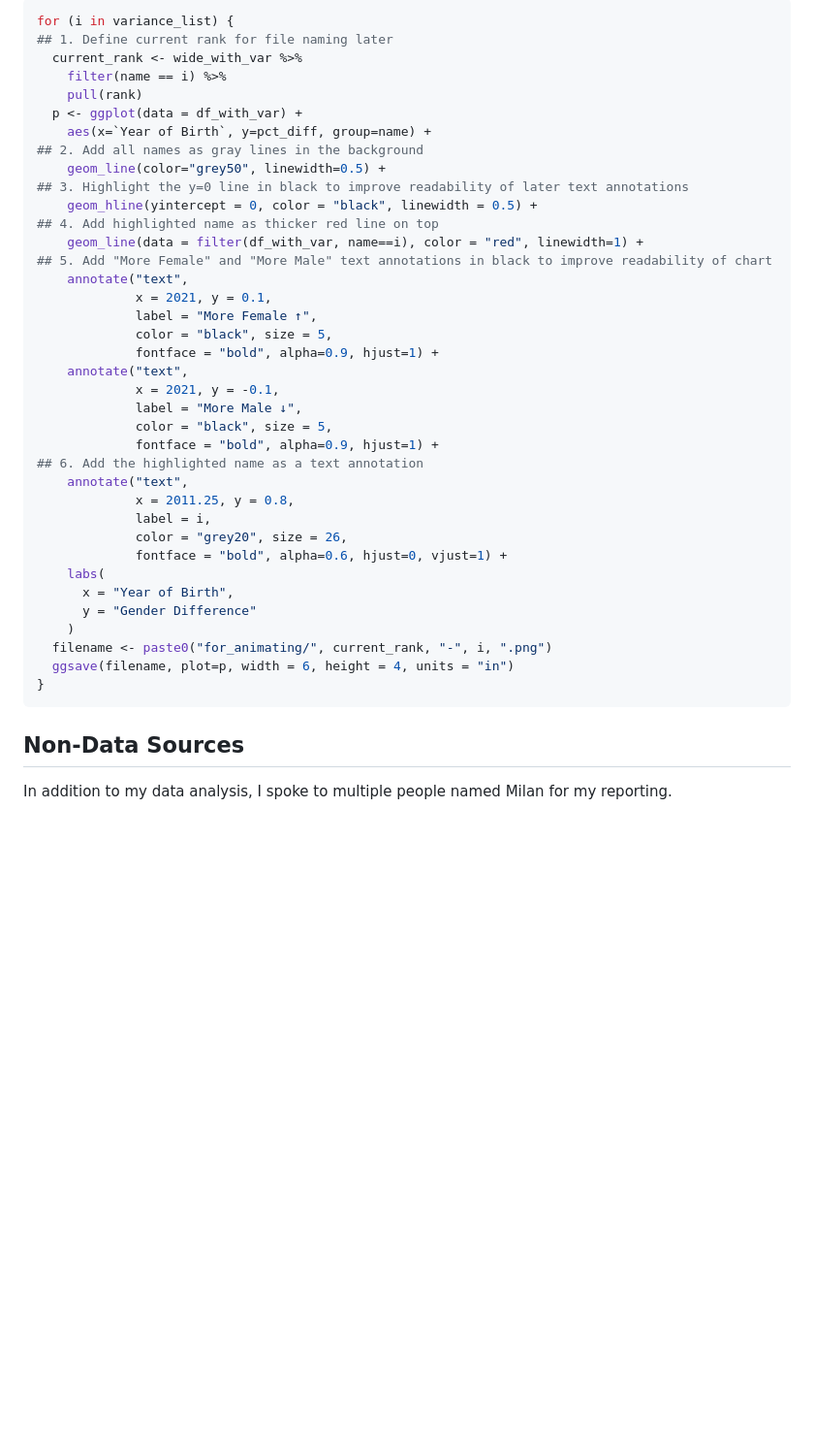
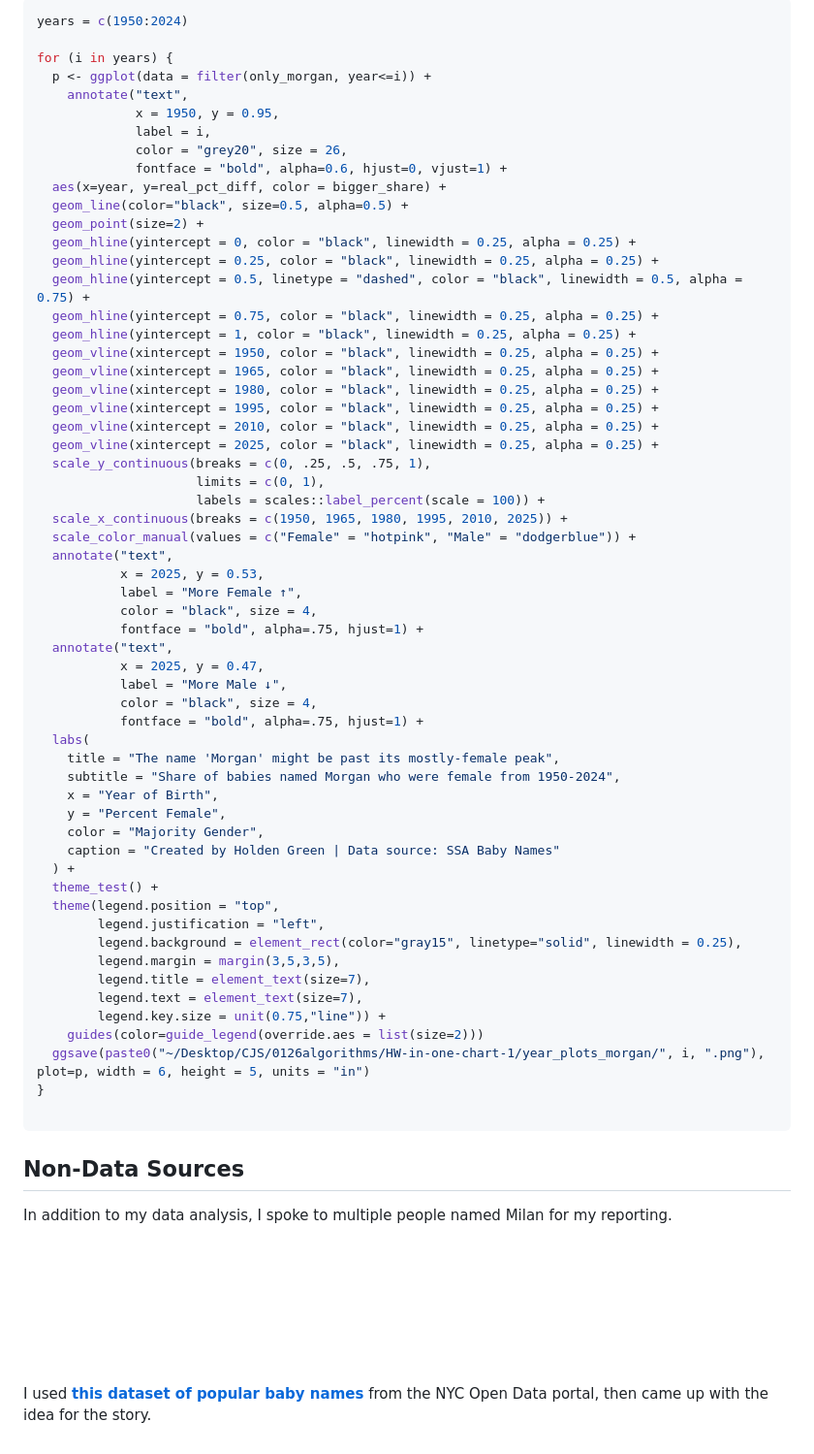
Before and after one commit to hgorledeenn/baby-names-IOC, a Markdown page: README.md, the part around one of its changes. Shown at 97% size. Drawn GitHub-style; blank space fills up the shorter version.

````diff
--- a/README.md
+++ b/README.md
@@ -27,43 +27,70 @@ I put to work a lot of concepts I'd learned from R-based classwork in undergrad
 
 ```R
-for (i in variance_list) {
-## 1. Define current rank for file naming later
-  current_rank <- wide_with_var %>%
-    filter(name == i) %>%
-    pull(rank)
-  p <- ggplot(data = df_with_var) +
-    aes(x=`Year of Birth`, y=pct_diff, group=name) +
-## 2. Add all names as gray lines in the background
-    geom_line(color="grey50", linewidth=0.5) +
-## 3. Highlight the y=0 line in black to improve readability of later text annotations
-    geom_hline(yintercept = 0, color = "black", linewidth = 0.5) +
-## 4. Add highlighted name as thicker red line on top
-    geom_line(data = filter(df_with_var, name==i), color = "red", linewidth=1) +
-## 5. Add "More Female" and "More Male" text annotations in black to improve readability of chart
+years = c(1950:2024)
+
+for (i in years) {
+  p <- ggplot(data = filter(only_morgan, year<=i)) +
     annotate("text",
-             x = 2021, y = 0.1,
-             label = "More Female ↑",
-             color = "black", size = 5,
-             fontface = "bold", alpha=0.9, hjust=1) +
-    annotate("text",
-             x = 2021, y = -0.1,
-             label = "More Male ↓",
-             color = "black", size = 5,
-             fontface = "bold", alpha=0.9, hjust=1) +
-## 6. Add the highlighted name as a text annotation
-    annotate("text",
-             x = 2011.25, y = 0.8,
+             x = 1950, y = 0.95,
              label = i,
              color = "grey20", size = 26,
              fontface = "bold", alpha=0.6, hjust=0, vjust=1) +
-    labs(
-      x = "Year of Birth",
-      y = "Gender Difference"
-    )
-  filename <- paste0("for_animating/", current_rank, "-", i, ".png")
-  ggsave(filename, plot=p, width = 6, height = 4, units = "in")
+  aes(x=year, y=real_pct_diff, color = bigger_share) +
+  geom_line(color="black", size=0.5, alpha=0.5) +
+  geom_point(size=2) +
+  geom_hline(yintercept = 0, color = "black", linewidth = 0.25, alpha = 0.25) +
+  geom_hline(yintercept = 0.25, color = "black", linewidth = 0.25, alpha = 0.25) +
+  geom_hline(yintercept = 0.5, linetype = "dashed", color = "black", linewidth = 0.5, alpha = 0.75) +
+  geom_hline(yintercept = 0.75, color = "black", linewidth = 0.25, alpha = 0.25) +
+  geom_hline(yintercept = 1, color = "black", linewidth = 0.25, alpha = 0.25) +
+  geom_vline(xintercept = 1950, color = "black", linewidth = 0.25, alpha = 0.25) +
+  geom_vline(xintercept = 1965, color = "black", linewidth = 0.25, alpha = 0.25) +
+  geom_vline(xintercept = 1980, color = "black", linewidth = 0.25, alpha = 0.25) +
+  geom_vline(xintercept = 1995, color = "black", linewidth = 0.25, alpha = 0.25) +
+  geom_vline(xintercept = 2010, color = "black", linewidth = 0.25, alpha = 0.25) +
+  geom_vline(xintercept = 2025, color = "black", linewidth = 0.25, alpha = 0.25) +
+  scale_y_continuous(breaks = c(0, .25, .5, .75, 1),
+                     limits = c(0, 1),
+                     labels = scales::label_percent(scale = 100)) +
+  scale_x_continuous(breaks = c(1950, 1965, 1980, 1995, 2010, 2025)) +
+  scale_color_manual(values = c("Female" = "hotpink", "Male" = "dodgerblue")) +
+  annotate("text",
+           x = 2025, y = 0.53,
+           label = "More Female ↑",
+           color = "black", size = 4,
+           fontface = "bold", alpha=.75, hjust=1) +
+  annotate("text",
+           x = 2025, y = 0.47,
+           label = "More Male ↓",
+           color = "black", size = 4,
+           fontface = "bold", alpha=.75, hjust=1) +
+  labs(
+    title = "The name 'Morgan' might be past its mostly-female peak",
+    subtitle = "Share of babies named Morgan who were female from 1950-2024",
+    x = "Year of Birth",
+    y = "Percent Female",
+    color = "Majority Gender",
+    caption = "Created by Holden Green | Data source: SSA Baby Names"
+  ) +
+  theme_test() +
+  theme(legend.position = "top",
+        legend.justification = "left",
+        legend.background = element_rect(color="gray15", linetype="solid", linewidth = 0.25),
+        legend.margin = margin(3,5,3,5),
+        legend.title = element_text(size=7),
+        legend.text = element_text(size=7),
+        legend.key.size = unit(0.75,"line")) +
+    guides(color=guide_legend(override.aes = list(size=2)))
+  ggsave(paste0("~/Desktop/CJS/0126algorithms/HW-in-one-chart-1/year_plots_morgan/", i, ".png"), plot=p, width = 6, height = 5, units = "in")
 }
+
 ```
 
 ## Non-Data Sources
 In addition to my data analysis, I spoke to multiple people named Milan for my reporting.
+
+
+<br><br><br><br><br><br>
+
+
+I used **[this dataset of popular baby names](https://data.cityofnewyork.us/Health/Popular-Baby-Names/25th-nujf/about_data)** from the NYC Open Data portal, then came up with the idea for the story.
````
Also changed, not shown: other parts of README.md (+7 -7 lines).
